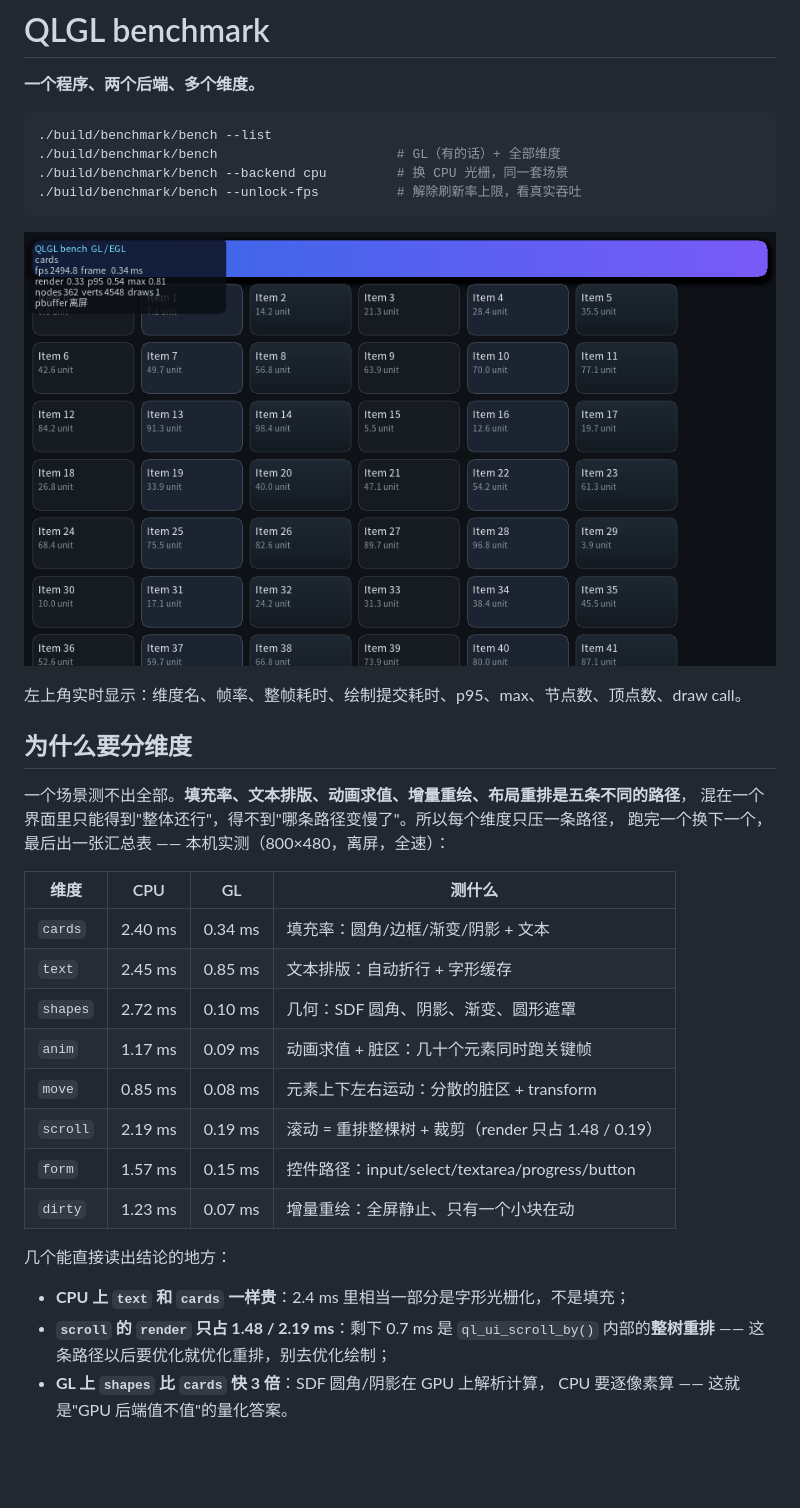
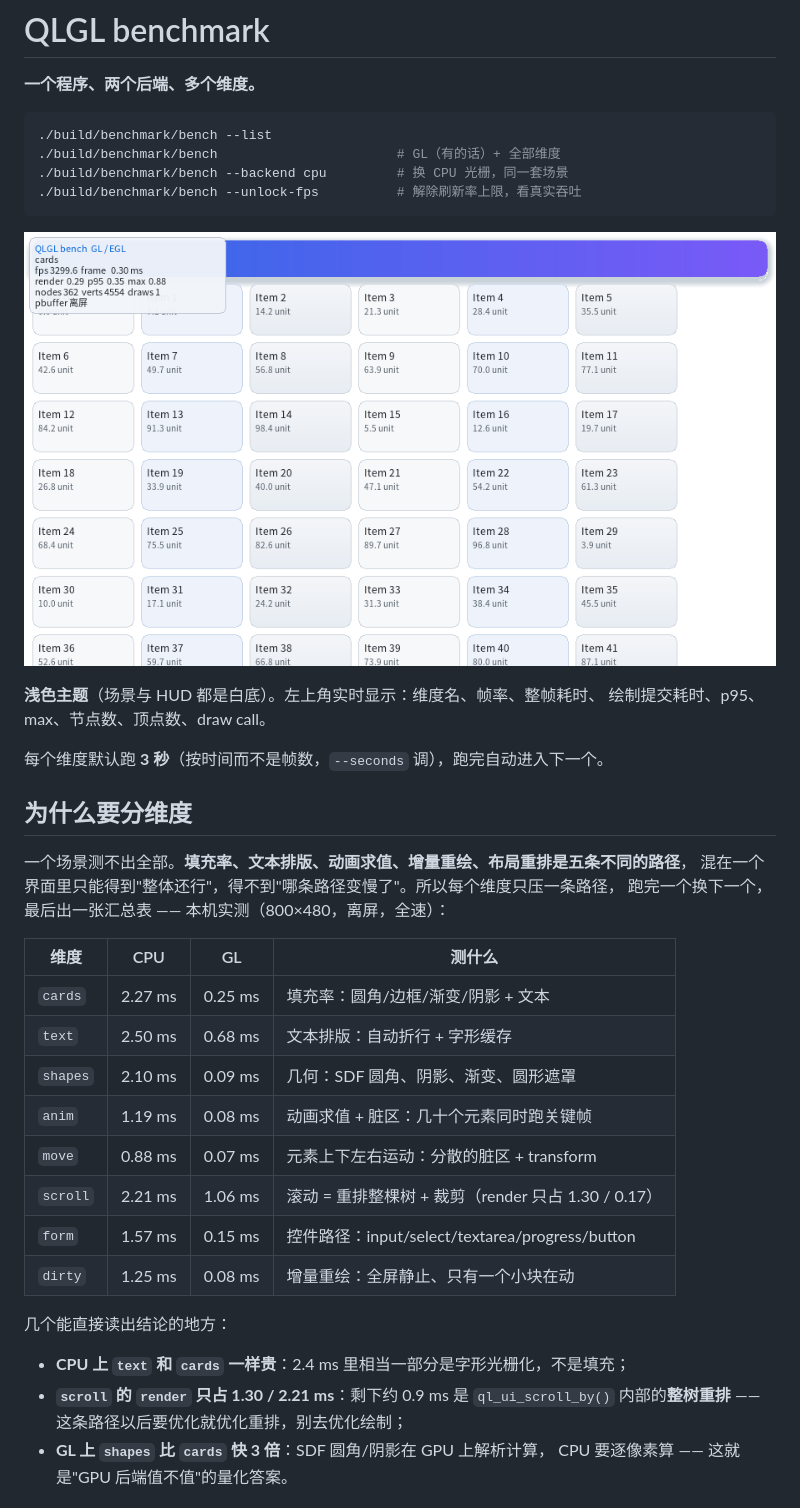
Before and after one commit to xinZh0u/qlgl, a Markdown page: benchmark/README.md, the part around one of its changes. Rendered like a GitHub page; pictures changed too: doc/img/bench.png; blank space fills up the shorter version.

```diff
--- a/benchmark/README.md
+++ b/benchmark/README.md
@@ -11,7 +11,10 @@
 
 ![bench 跑 cards 维度](../doc/img/bench.png)
 
-左上角实时显示：维度名、帧率、整帧耗时、绘制提交耗时、p95、max、节点数、顶点数、draw call。
+**浅色主题**（场景与 HUD 都是白底）。左上角实时显示：维度名、帧率、整帧耗时、
+绘制提交耗时、p95、max、节点数、顶点数、draw call。
+
+每个维度默认跑 **3 秒**（按时间而不是帧数，`--seconds` 调），跑完自动进入下一个。
 
 ## 为什么要分维度
 
@@ -21,19 +24,19 @@
 
 | 维度 | CPU | GL | 测什么 |
 |---|---|---|---|
-| `cards` | 2.40 ms | 0.34 ms | 填充率：圆角/边框/渐变/阴影 + 文本 |
-| `text` | 2.45 ms | 0.85 ms | 文本排版：自动折行 + 字形缓存 |
-| `shapes` | 2.72 ms | 0.10 ms | 几何：SDF 圆角、阴影、渐变、圆形遮罩 |
-| `anim` | 1.17 ms | 0.09 ms | 动画求值 + 脏区：几十个元素同时跑关键帧 |
-| `move` | 0.85 ms | 0.08 ms | 元素上下左右运动：分散的脏区 + transform |
-| `scroll` | 2.19 ms | 0.19 ms | 滚动 = 重排整棵树 + 裁剪（render 只占 1.48 / 0.19） |
+| `cards` | 2.27 ms | 0.25 ms | 填充率：圆角/边框/渐变/阴影 + 文本 |
+| `text` | 2.50 ms | 0.68 ms | 文本排版：自动折行 + 字形缓存 |
+| `shapes` | 2.10 ms | 0.09 ms | 几何：SDF 圆角、阴影、渐变、圆形遮罩 |
+| `anim` | 1.19 ms | 0.08 ms | 动画求值 + 脏区：几十个元素同时跑关键帧 |
+| `move` | 0.88 ms | 0.07 ms | 元素上下左右运动：分散的脏区 + transform |
+| `scroll` | 2.21 ms | 1.06 ms | 滚动 = 重排整棵树 + 裁剪（render 只占 1.30 / 0.17） |
 | `form` | 1.57 ms | 0.15 ms | 控件路径：input/select/textarea/progress/button |
-| `dirty` | 1.23 ms | 0.07 ms | 增量重绘：全屏静止、只有一个小块在动 |
+| `dirty` | 1.25 ms | 0.08 ms | 增量重绘：全屏静止、只有一个小块在动 |
 
 几个能直接读出结论的地方：
 
 - **CPU 上 `text` 和 `cards` 一样贵**：2.4 ms 里相当一部分是字形光栅化，不是填充；
-- **`scroll` 的 `render` 只占 1.48 / 2.19 ms**：剩下 0.7 ms 是 `ql_ui_scroll_by()`
+- **`scroll` 的 `render` 只占 1.30 / 2.21 ms**：剩下约 0.9 ms 是 `ql_ui_scroll_by()`
   内部的**整树重排** —— 这条路径以后要优化就优化重排，别去优化绘制；
 - **GL 上 `shapes` 比 `cards` 快 3 倍**：SDF 圆角/阴影在 GPU 上解析计算，
   CPU 要逐像素算 —— 这就是"GPU 后端值不值"的量化答案。
```
Also changed, not shown: other parts of benchmark/README.md (+45 -5 lines), doc/html/img/bench.png, 6 other files.
